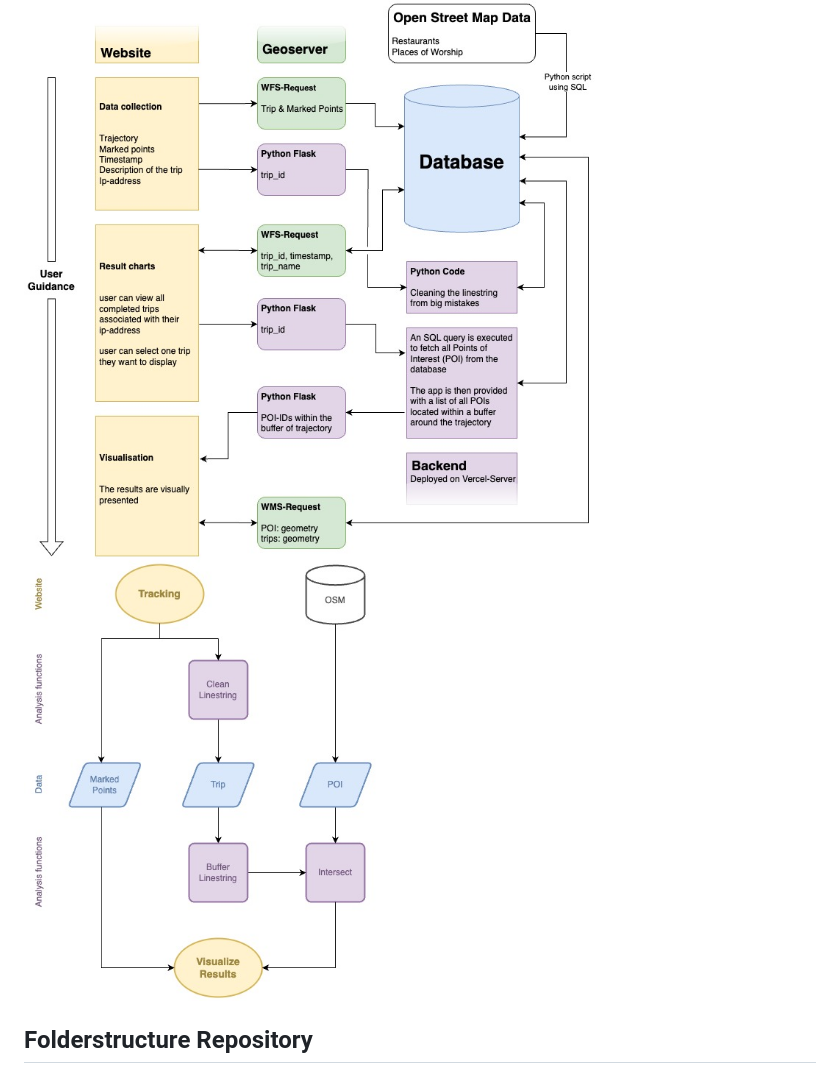
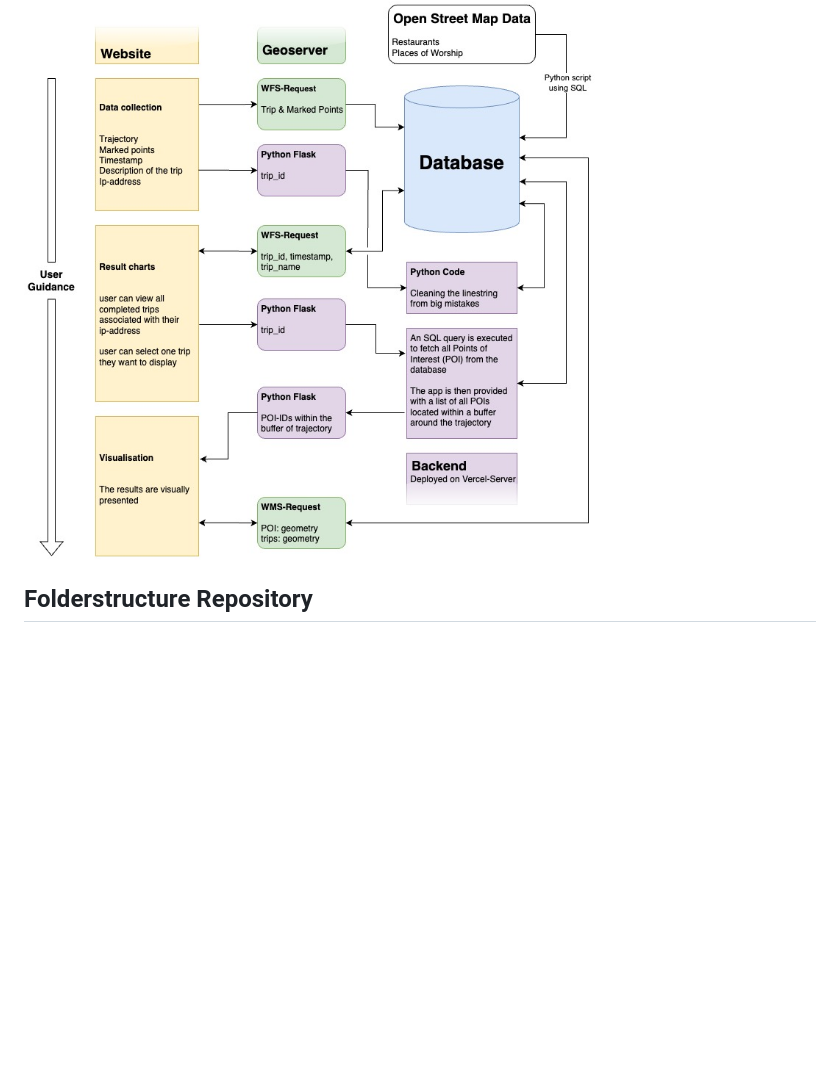
Before and after one commit to blc460/GTA8, a Markdown page: README.md, the part around the change. Rendered like a GitHub page; blank space fills up the shorter version.

```diff
--- a/README.md
+++ b/README.md
@@ -28,8 +28,6 @@ Now you can relive your trip and all the sights you saw (or missed) along the wa
 
 <img src="pictures/workflow_project.jpg" width="752" alt>
 
-<img src="pictures/analysis_flowchart.jpg" width="352" alt>
-
 ## Folderstructure Repository
 
 ### data_processing
```
